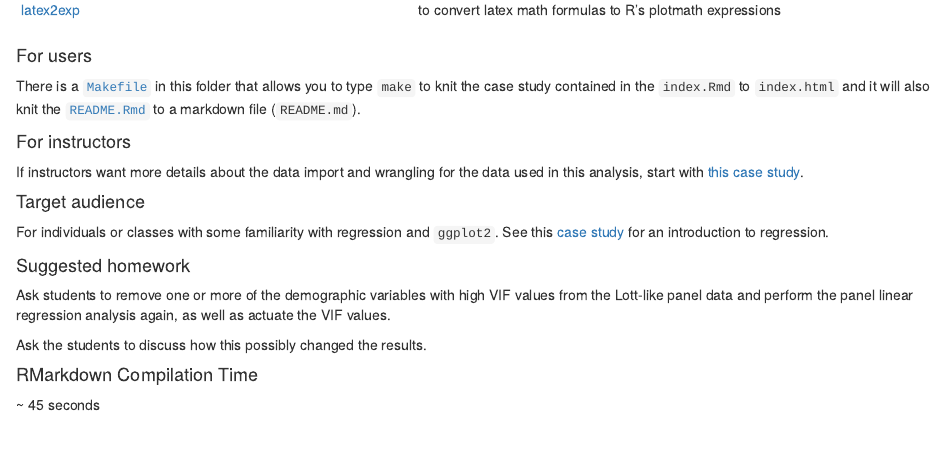
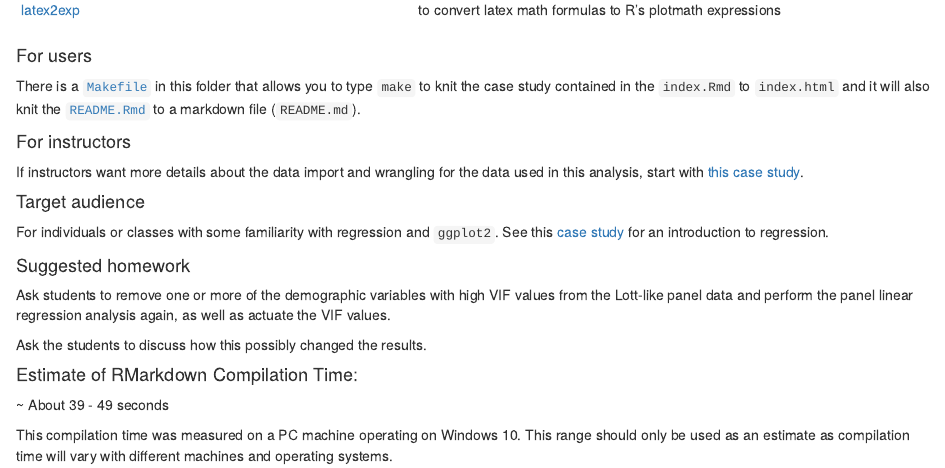
Before and after one commit to opencasestudies/ocs-bp-RTC-analysis, an R Markdown document (README.Rmd): the page in a window 1100 px wide, from 3750 px down. Rendered offline with R 4.5, knitr and Pandoc, with nearby package versions; badge pictures from the web are left out.

Commit message:
added operating system to compilation time estimate

```diff
--- a/README.Rmd
+++ b/README.Rmd
@@ -213,6 +213,8 @@ Ask students to remove one or more of the demographic variables with high VIF va
 
 Ask the students to discuss how this possibly changed the results.
 
-#### RMarkdown Compilation Time
+#### Estimate of RMarkdown Compilation Time:
 
-~ 45 seconds
+~ About 39 - 49 seconds
+
+This compilation time was measured on a PC machine operating on Windows 10. This range should only be used as an estimate as compilation time will vary with different machines and operating systems.
```
Also changed, not shown: index.rmd (+5 -3 lines).
